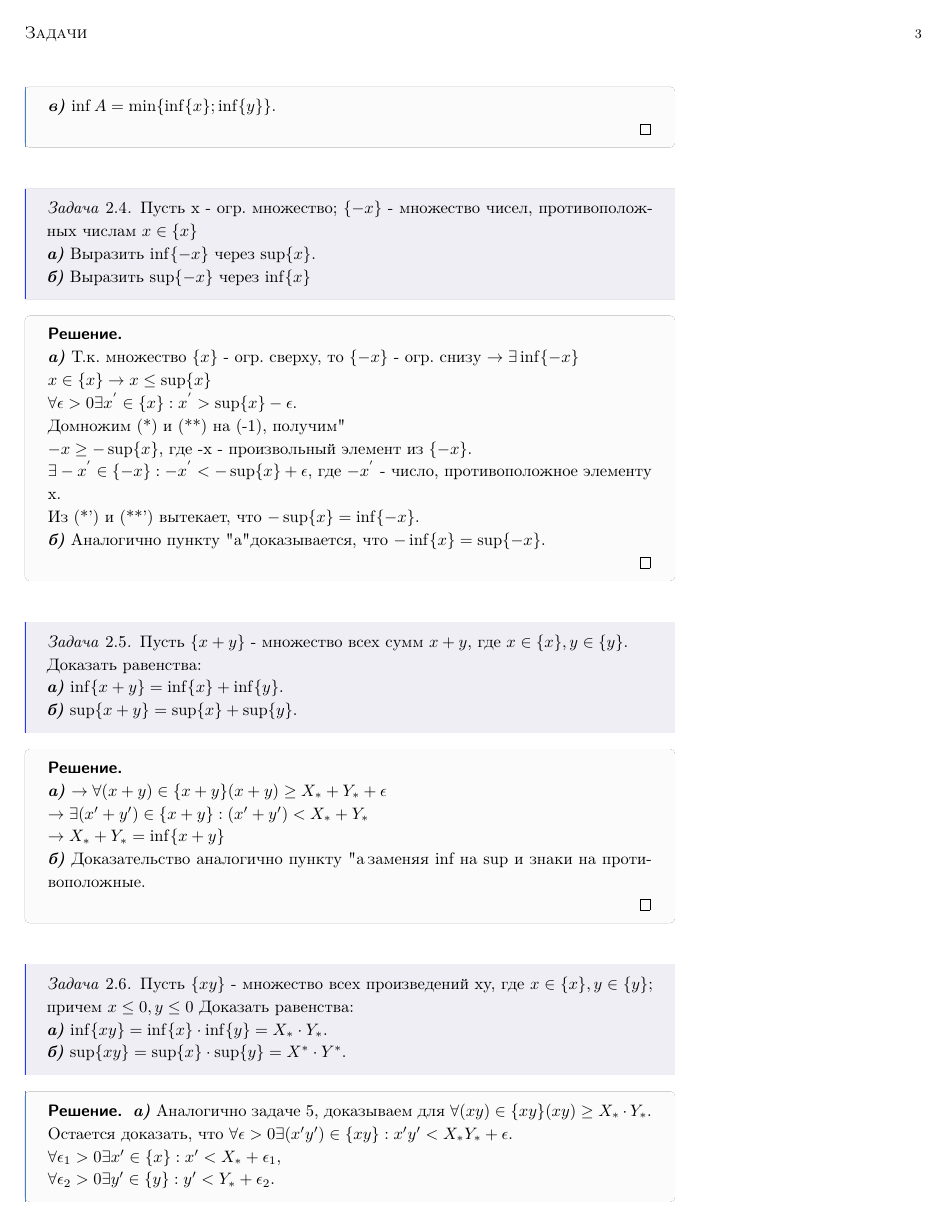
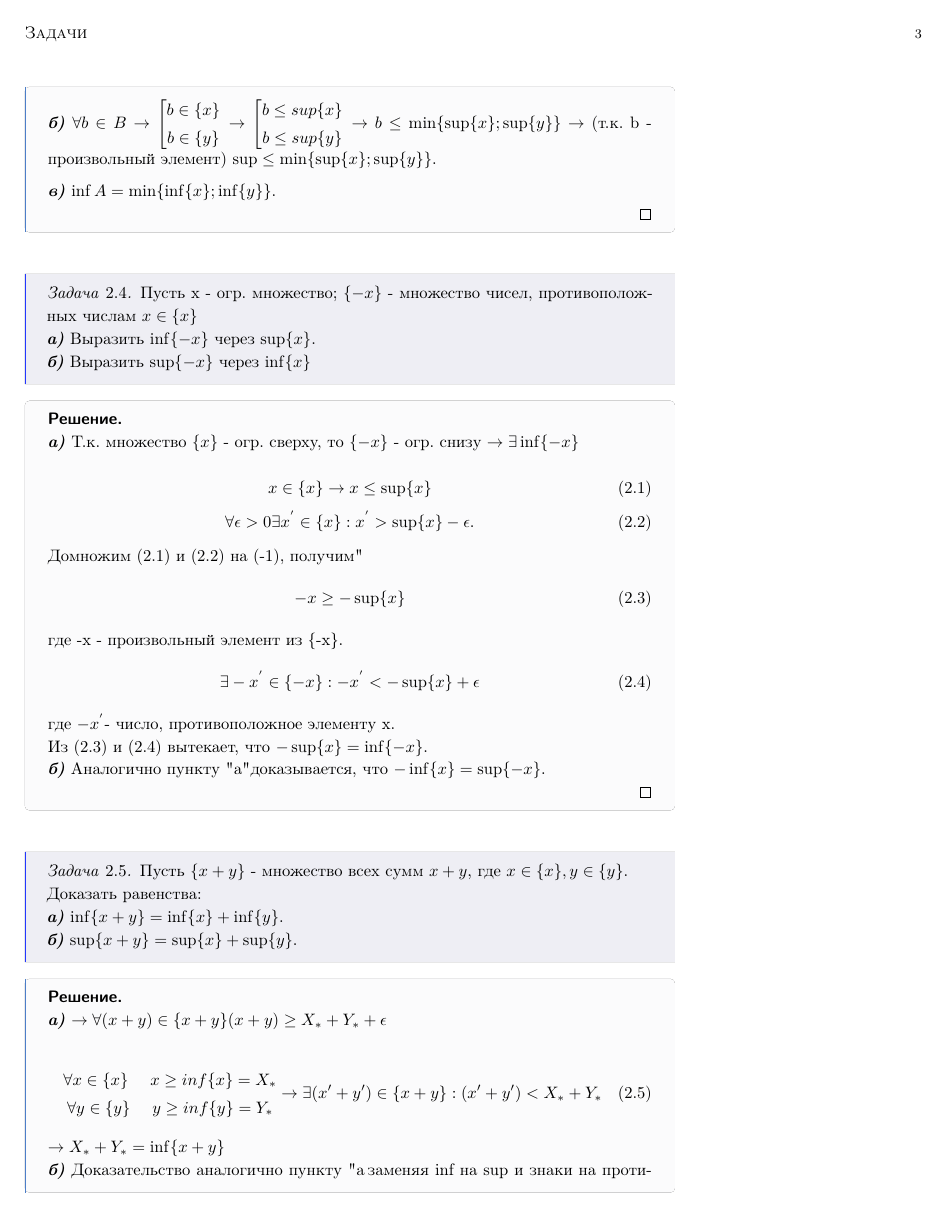
Before and after one commit to Fr0do/matan_hedgehog, a LaTeX document (Listok_2.tex): page 3 of 5 before the commit and page 3 of 6 after it. Compiled offline with pdfLaTeX.

Commit message:
Версия на проверку

```diff
--- a/Listok_2.tex
+++ b/Listok_2.tex
@@ -142,8 +147,19 @@ $\rightarrow a \leq\max \{\sup\{x\};\sup\{y\}\}$
 
 \medskip
 
-\emph{\textbf{б)}} $\forall b \in B \rightarrow$ %система
-
+\emph{\textbf{б)}} $\forall b \in B \rightarrow$ $\left[
+      \begin{gathered}
+        b \in \{x\}\\
+        b \in \{y\}\\
+      \end{gathered}
+\right.$
+$\rightarrow$
+$\left[
+      \begin{gathered}
+        b \leq sup\{x\}\\
+        b \leq sup\{y\}\\
+      \end{gathered}
+\right.$
 $\rightarrow b \leq \min \{\sup\{x\};\sup\{y\}\} \rightarrow$ (т.к. b - произвольный элемент) $\sup \leq\min \{\sup\{x\};\sup\{y\}\}$.
 
 \medskip
@@ -167,17 +183,23 @@ $\rightarrow b \leq \min \{\sup\{x\};\sup\{y\}\} \rightarrow$ (т.к. b - про
 
 \emph{\textbf{а)}} Т.к. множество $\{x\}$ - огр. сверху, то $\{-x\}$ - огр. снизу $\rightarrow \exists \inf \{-x\}$
 
-$x\in \{x\} \rightarrow x \leq \sup \{x\}$ %звезда
+\begin{equation}
+x\in \{x\} \rightarrow x \leq \sup \{x\}
+\end{equation}
+\begin{equation}
+\forall \epsilon >0 \exists x^{'} \in \{x\}: x^{'}>\sup\{x\}-\epsilon.
+\end{equation}
+Домножим (2.1) и (2.2) на (-1), получим"
+\begin{equation}
+-x \geq -\sup\{x\}
+\end{equation}
+ где -x - произвольный элемент из \{-x\}.
+\begin{equation}
+\exists -x^{'} \in \{-x\}: -x^{'} < -\sup\{x\}+\epsilon
+\end{equation}
+где $-x^{'}$- число, противоположное элементу x.
 
-$\forall \epsilon >0 \exists x^{'} \in \{x\}: x^{'}>\sup\{x\}-\epsilon $. %звезда
-
-Домножим (*) и (**) на (-1), получим"
-
-$-x \geq -\sup\{x\}$, где -x - произвольный элемент из $\{-x\}$.
-
-$\exists -x^{'} \in \{-x\}: -x^{'} < -\sup\{x\}+\epsilon$, где $-x^{'}$ - число, противоположное элементу x.
-
-Из (*') и (**') вытекает, что $-\sup\{x\}=\inf\{-x\}$.
+Из (2.3) и (2.4) вытекает, что $-\sup\{x\}=\inf\{-x\}$.
 
 \emph{\textbf{б)}} Аналогично пункту "а" доказывается, что $-\inf\{x\}=\sup\{-x\}$.
 
@@ -199,9 +221,16 @@ $\exists -x^{'} \in \{-x\}: -x^{'} < -\sup\{x\}+\epsilon$, где $-x^{'}$ - ч
 
 \emph{\textbf{а)}} $\rightarrow \forall(x+y)\in\{x+y\} (x+y)\geq X_* + Y_* + \epsilon$
 
-$\rightarrow \exists(x'+y')\in\{x+y\}: (x'+y')< X_* + Y_*$
 
-$\rightarrow X_* + Y_* = \inf\{x+y\}$
+
+\begin{equation}
+\begin{gathered}
+\forall x \in \{x\} ~~~~  x\geq inf\{x\}=X_*\\
+\forall y \in \{y\} ~~~~  y\geq inf\{y\}=Y_*
+\end{gathered}
+\rightarrow \exists(x'+y')\in\{x+y\}: (x'+y')< X_* + Y_*
+\end{equation}
+$ \rightarrow X_* + Y_* = \inf\{x+y\}$
 
 \emph{\textbf{б)}} Доказательство аналогично пункту "а", заменяя inf на sup и знаки на противоположные.
 
```
Also changed, not shown: Listok_2.tex (83 more changed lines).
